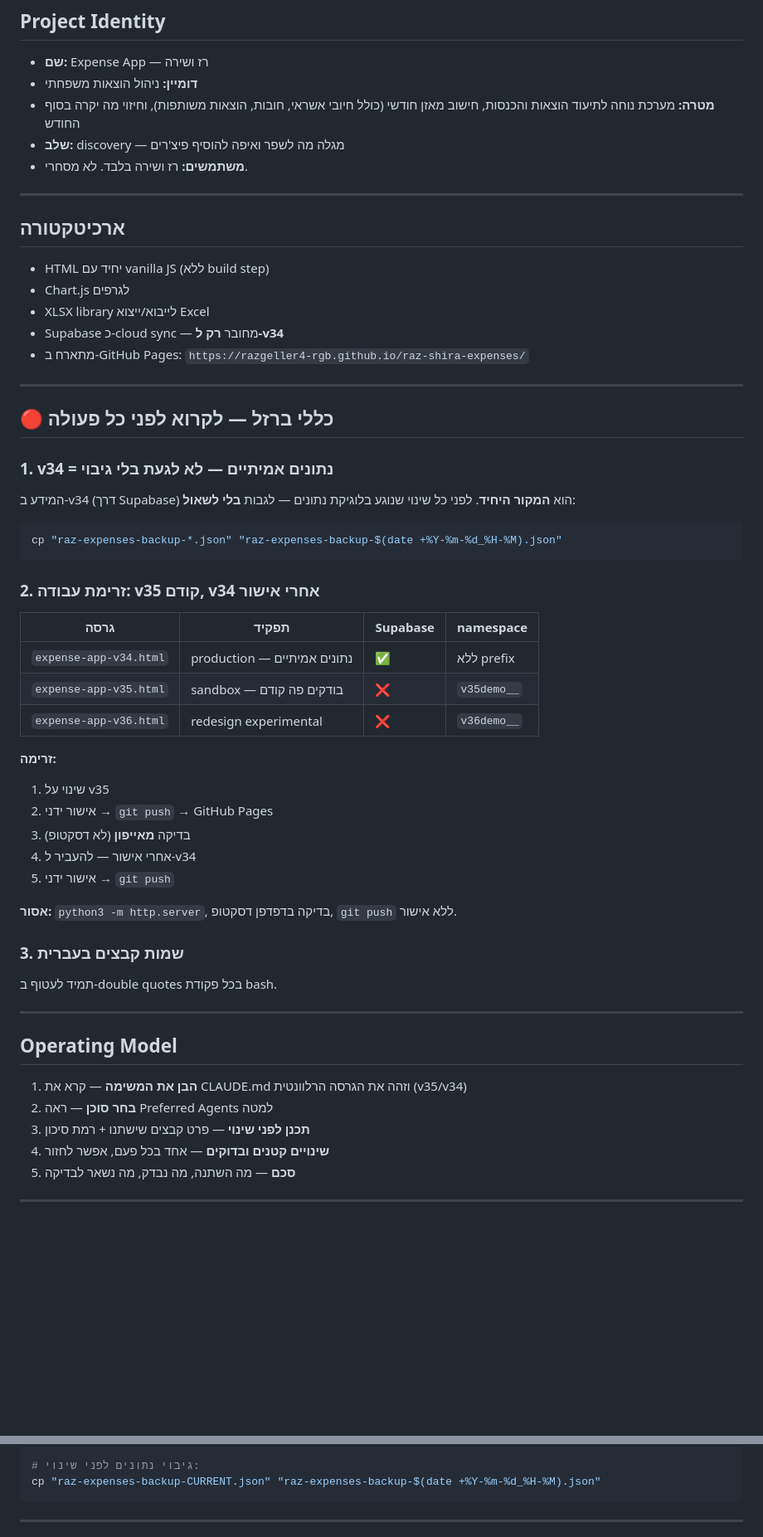
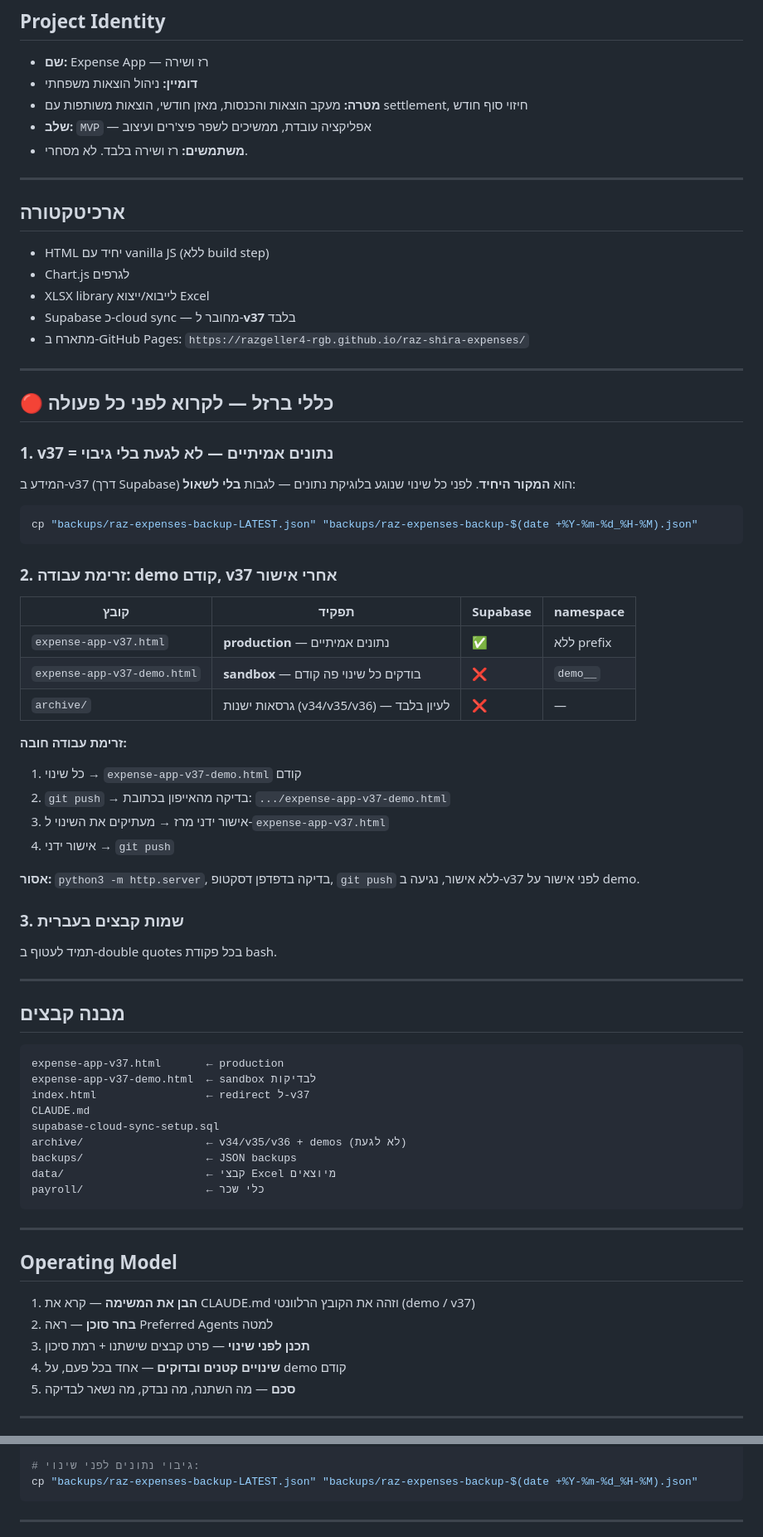
Before and after one commit to razgeller4-rgb/raz-shira-expenses, a Markdown page: CLAUDE.md, 2 parts joined by grey strips. Shown at 83% size. Drawn GitHub-style; blank space fills up the shorter version.

````diff
--- a/CLAUDE.md
+++ b/CLAUDE.md
@@ -4,8 +4,8 @@
 
 - **שם:** Expense App — רז ושירה
 - **דומיין:** ניהול הוצאות משפחתי
-- **מטרה:** מערכת נוחה לתיעוד הוצאות והכנסות, חישוב מאזן חודשי (כולל חיובי אשראי, חובות, הוצאות משותפות), וחיזוי מה יקרה בסוף החודש
-- **שלב:** discovery — מגלה מה לשפר ואיפה להוסיף פיצ'רים
+- **מטרה:** מעקב הוצאות והכנסות, מאזן חודשי, הוצאות משותפות עם settlement, חיזוי סוף חודש
+- **שלב:** `MVP` — אפליקציה עובדת, ממשיכים לשפר פיצ'רים ועיצוב
 - **משתמשים:** רז ושירה בלבד. לא מסחרי.
 
 ---
@@ -15,46 +15,62 @@
 - HTML יחיד עם vanilla JS (ללא build step)
 - Chart.js לגרפים
 - XLSX library לייבוא/ייצוא Excel
-- Supabase כ-cloud sync — מחובר **רק ל-v34**
+- Supabase כ-cloud sync — מחובר ל-**v37** בלבד
 - מתארח ב-GitHub Pages: `https://razgeller4-rgb.github.io/raz-shira-expenses/`
 
 ---
 
 ## 🔴 כללי ברזל — לקרוא לפני כל פעולה
 
-### 1. v34 = נתונים אמיתיים — לא לגעת בלי גיבוי
-המידע ב-v34 (דרך Supabase) הוא **המקור היחיד**. לפני כל שינוי שנוגע בלוגיקת נתונים — לגבות **בלי לשאול**:
+### 1. v37 = נתונים אמיתיים — לא לגעת בלי גיבוי
+המידע ב-v37 (דרך Supabase) הוא **המקור היחיד**. לפני כל שינוי שנוגע בלוגיקת נתונים — לגבות **בלי לשאול**:
 ```bash
-cp "raz-expenses-backup-*.json" "raz-expenses-backup-$(date +%Y-%m-%d_%H-%M).json"
+cp "backups/raz-expenses-backup-LATEST.json" "backups/raz-expenses-backup-$(date +%Y-%m-%d_%H-%M).json"
 ```
 
-### 2. זרימת עבודה: v35 קודם, v34 אחרי אישור
-| גרסה | תפקיד | Supabase | namespace |
-|-------|--------|----------|-----------|
-| `expense-app-v34.html` | production — נתונים אמיתיים | ✅ | ללא prefix |
-| `expense-app-v35.html` | sandbox — בודקים פה קודם | ❌ | `v35demo__` |
-| `expense-app-v36.html` | redesign experimental | ❌ | `v36demo__` |
+### 2. זרימת עבודה: demo קודם, v37 אחרי אישור
 
-**זרימה:**
-1. שינוי על v35
-2. אישור ידני → `git push` → GitHub Pages
-3. בדיקה **מאייפון** (לא דסקטופ)
-4. אחרי אישור — להעביר ל-v34
-5. אישור ידני → `git push`
+| קובץ | תפקיד | Supabase | namespace |
+|------|--------|----------|-----------|
+| `expense-app-v37.html` | **production** — נתונים אמיתיים | ✅ | ללא prefix |
+| `expense-app-v37-demo.html` | **sandbox** — בודקים כל שינוי פה קודם | ❌ | `demo__` |
+| `archive/` | גרסאות ישנות (v34/v35/v36) — לעיון בלבד | ❌ | — |
 
-**אסור:** `python3 -m http.server`, בדיקה בדפדפן דסקטופ, `git push` ללא אישור.
+**זרימת עבודה חובה:**
+1. כל שינוי → `expense-app-v37-demo.html` קודם
+2. `git push` → בדיקה מהאייפון בכתובת: `.../expense-app-v37-demo.html`
+3. אישור ידני מרז → מעתיקים את השינוי ל-`expense-app-v37.html`
+4. אישור ידני → `git push`
+
+**אסור:** `python3 -m http.server`, בדיקה בדפדפן דסקטופ, `git push` ללא אישור, נגיעה ב-v37 לפני אישור על demo.
 
 ### 3. שמות קבצים בעברית
 תמיד לעטוף ב-double quotes בכל פקודת bash.
 
 ---
 
+## מבנה קבצים
+
+```
+expense-app-v37.html       ← production
+expense-app-v37-demo.html  ← sandbox לבדיקות
+index.html                 ← redirect ל-v37
+CLAUDE.md
+supabase-cloud-sync-setup.sql
+archive/                   ← v34/v35/v36 + demos (לא לגעת)
+backups/                   ← JSON backups
+data/                      ← קבצי Excel מיוצאים
+payroll/                   ← כלי שכר
+```
+
+---
+
 ## Operating Model
 
-1. **הבן את המשימה** — קרא את CLAUDE.md וזהה את הגרסה הרלוונטית (v35/v34)
+1. **הבן את המשימה** — קרא את CLAUDE.md וזהה את הקובץ הרלוונטי (demo / v37)
 2. **בחר סוכן** — ראה Preferred Agents למטה
 3. **תכנן לפני שינוי** — פרט קבצים שישתנו + רמת סיכון
-4. **שינויים קטנים ובדוקים** — אחד בכל פעם, אפשר לחזור
+4. **שינויים קטנים ובדוקים** — אחד בכל פעם, על demo קודם
 5. **סכם** — מה השתנה, מה נבדק, מה נשאר לבדיקה
 
 ---
@@ -130,6 +155,6 @@ git add "expense-app-v35.html" && git commit -m "feat: <תיאור>" && git push
 
 # גיבוי נתונים לפני שינוי:
-cp "raz-expenses-backup-CURRENT.json" "raz-expenses-backup-$(date +%Y-%m-%d_%H-%M).json"
+cp "backups/raz-expenses-backup-LATEST.json" "backups/raz-expenses-backup-$(date +%Y-%m-%d_%H-%M).json"
 ```
 
 ---
````
Also changed, not shown: other parts of CLAUDE.md (+36 -26 lines).
